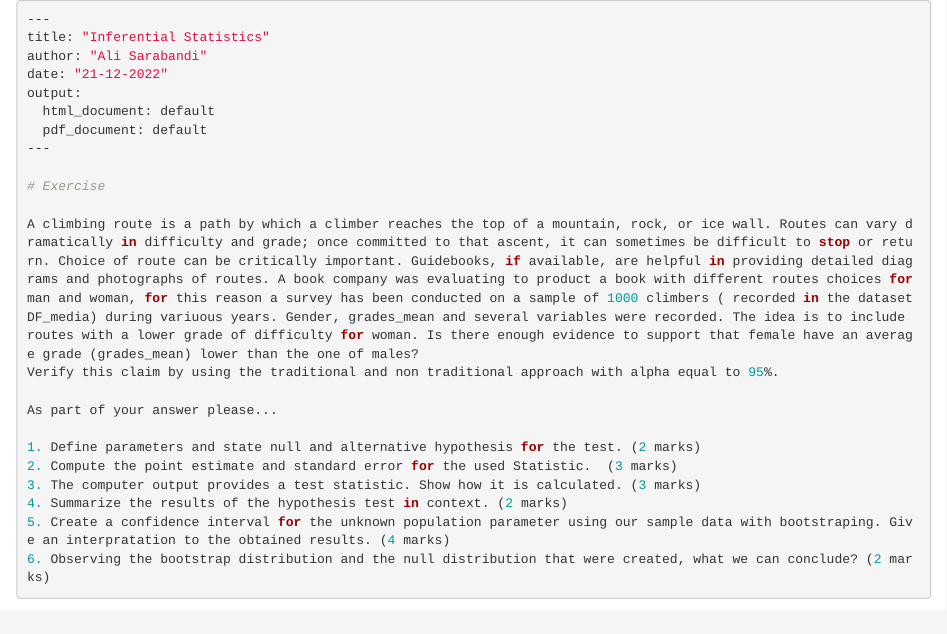
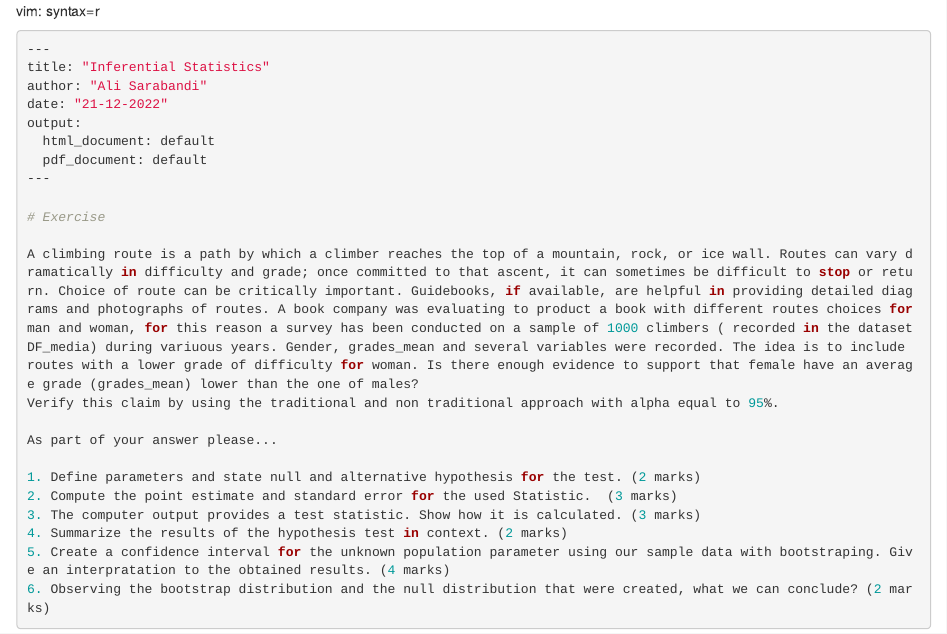
Before and after one commit to AlanSarabandi/Hypothesis-test, an R Markdown document (Inferential statistics.Rmd): the page in a window 1100 px wide, from its top. Rendered offline with R 4.5, knitr and Pandoc, with nearby package versions; some code elsewhere in the file could not run offline.

Commit message:
Update Inferential statistics.Rmd

````diff
--- a/Inferential statistics.Rmd
+++ b/Inferential statistics.Rmd
@@ -1,4 +1,4 @@
-
+vim: syntax=r
 ```{r}
 
 ---
````
